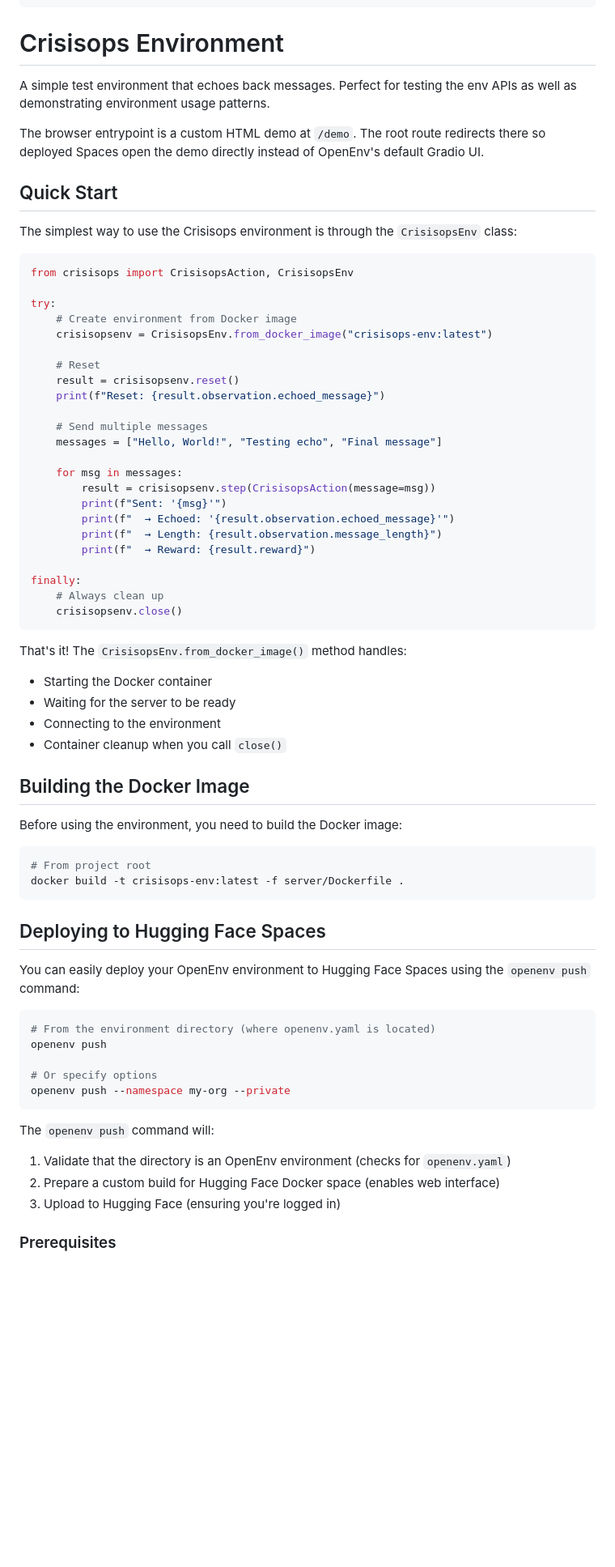
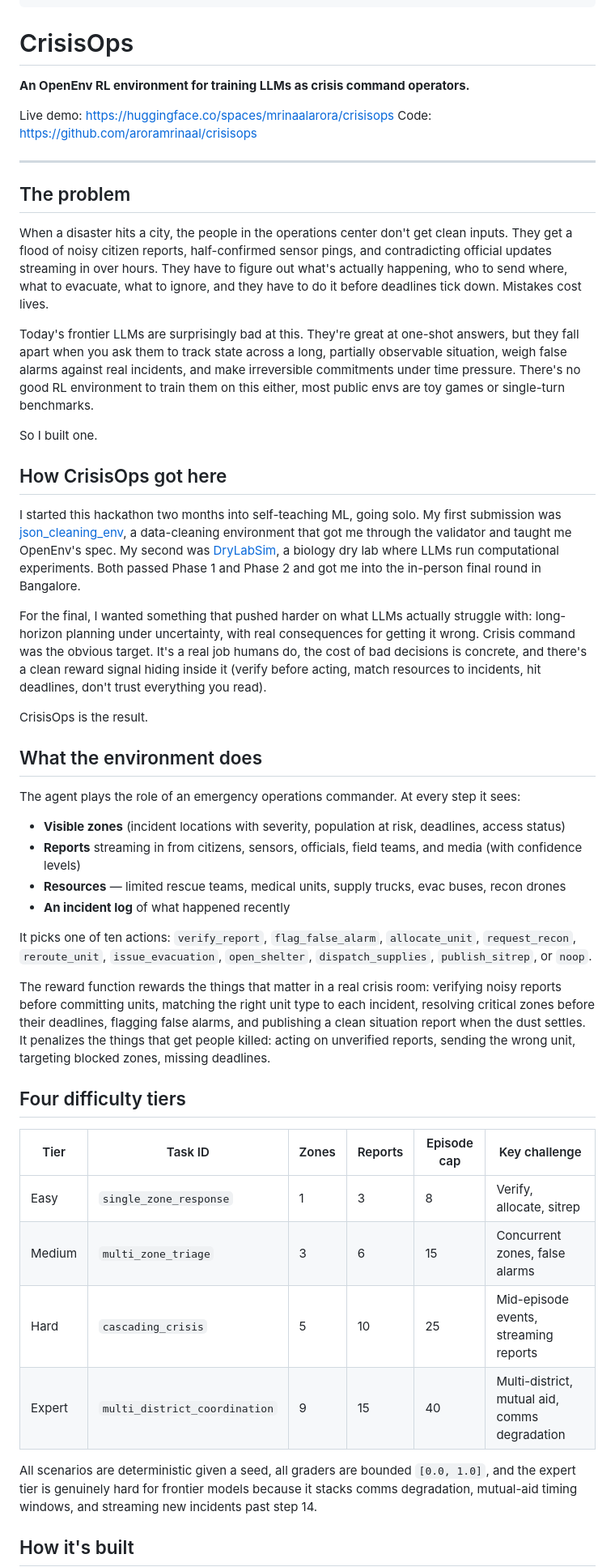
Before and after one commit to aroramrinaal/crisisops, a Markdown page: README.md, the part around one of its changes. Shown at 81% size. Drawn GitHub-style; blank space fills up the shorter version.

````diff
--- a/README.md
+++ b/README.md
@@ -11,75 +11,54 @@ tags:
   - openenv
 ---
 
-# Crisisops Environment
+# CrisisOps
 
-A simple test environment that echoes back messages. Perfect for testing the env APIs as well as demonstrating environment usage patterns.
+**An OpenEnv RL environment for training LLMs as crisis command operators.**
 
-The browser entrypoint is a custom HTML demo at `/demo`. The root route redirects
-there so deployed Spaces open the demo directly instead of OpenEnv's default
-Gradio UI.
+Live demo: https://huggingface.co/spaces/mrinaalarora/crisisops
+Code: https://github.com/aroramrinaal/crisisops
 
-## Quick Start
+---
 
-The simplest way to use the Crisisops environment is through the `CrisisopsEnv` class:
+## The problem
 
-```python
-from crisisops import CrisisopsAction, CrisisopsEnv
+When a disaster hits a city, the people in the operations center don't get clean inputs. They get a flood of noisy citizen reports, half-confirmed sensor pings, and contradicting official updates streaming in over hours. They have to figure out what's actually happening, who to send where, what to evacuate, what to ignore, and they have to do it before deadlines tick down. Mistakes cost lives.
 
-try:
-    # Create environment from Docker image
-    crisisopsenv = CrisisopsEnv.from_docker_image("crisisops-env:latest")
+Today's frontier LLMs are surprisingly bad at this. They're great at one-shot answers, but they fall apart when you ask them to track state across a long, partially observable situation, weigh false alarms against real incidents, and make irreversible commitments under time pressure. There's no good RL environment to train them on this either, most public envs are toy games or single-turn benchmarks.
 
-    # Reset
-    result = crisisopsenv.reset()
-    print(f"Reset: {result.observation.echoed_message}")
+So I built one.
 
-    # Send multiple messages
-    messages = ["Hello, World!", "Testing echo", "Final message"]
+## How CrisisOps got here
 
-    for msg in messages:
-        result = crisisopsenv.step(CrisisopsAction(message=msg))
-        print(f"Sent: '{msg}'")
-        print(f"  → Echoed: '{result.observation.echoed_message}'")
-        print(f"  → Length: {result.observation.message_length}")
-        print(f"  → Reward: {result.reward}")
+I started this hackathon two months into self-teaching ML, going solo. My first submission was [json_cleaning_env](https://github.com/aroramrinaal/json_cleaning_env), a data-cleaning environment that got me through the validator and taught me OpenEnv's spec. My second was [DryLabSim](https://huggingface.co/spaces/mrinaalarora/drylabsim), a biology dry lab where LLMs run computational experiments. Both passed Phase 1 and Phase 2 and got me into the in-person final round in Bangalore.
 
-finally:
-    # Always clean up
-    crisisopsenv.close()
-```
+For the final, I wanted something that pushed harder on what LLMs actually struggle with: long-horizon planning under uncertainty, with real consequences for getting it wrong. Crisis command was the obvious target. It's a real job humans do, the cost of bad decisions is concrete, and there's a clean reward signal hiding inside it (verify before acting, match resources to incidents, hit deadlines, don't trust everything you read).
 
-That's it! The `CrisisopsEnv.from_docker_image()` method handles:
-- Starting the Docker container
-- Waiting for the server to be ready
-- Connecting to the environment
-- Container cleanup when you call `close()`
+CrisisOps is the result.
 
-## Building the Docker Image
+## What the environment does
 
-Before using the environment, you need to build the Docker image:
+The agent plays the role of an emergency operations commander. At every step it sees:
 
-```bash
-# From project root
-docker build -t crisisops-env:latest -f server/Dockerfile .
-```
+- **Visible zones** (incident locations with severity, population at risk, deadlines, access status)
+- **Reports** streaming in from citizens, sensors, officials, field teams, and media (with confidence levels)
+- **Resources** — limited rescue teams, medical units, supply trucks, evac buses, recon drones
+- **An incident log** of what happened recently
 
-## Deploying to Hugging Face Spaces
+It picks one of ten actions: `verify_report`, `flag_false_alarm`, `allocate_unit`, `request_recon`, `reroute_unit`, `issue_evacuation`, `open_shelter`, `dispatch_supplies`, `publish_sitrep`, or `noop`.
 
-You can easily deploy your OpenEnv environment to Hugging Face Spaces using the `openenv push` command:
+The reward function rewards the things that matter in a real crisis room: verifying noisy reports before committing units, matching the right unit type to each incident, resolving critical zones before their deadlines, flagging false alarms, and publishing a clean situation report when the dust settles. It penalizes the things that get people killed: acting on unverified reports, sending the wrong unit, targeting blocked zones, missing deadlines.
 
-```bash
-# From the environment directory (where openenv.yaml is located)
-openenv push
+## Four difficulty tiers
 
-# Or specify options
-openenv push --namespace my-org --private
-```
+| Tier | Task ID | Zones | Reports | Episode cap | Key challenge |
+|------|---------|-------|---------|-------------|---------------|
+| Easy | `single_zone_response` | 1 | 3 | 8 | Verify, allocate, sitrep |
+| Medium | `multi_zone_triage` | 3 | 6 | 15 | Concurrent zones, false alarms |
+| Hard | `cascading_crisis` | 5 | 10 | 25 | Mid-episode events, streaming reports |
+| Expert | `multi_district_coordination` | 9 | 15 | 40 | Multi-district, mutual aid, comms degradation |
 
-The `openenv push` command will:
-1. Validate that the directory is an OpenEnv environment (checks for `openenv.yaml`)
-2. Prepare a custom build for Hugging Face Docker space (enables web interface)
-3. Upload to Hugging Face (ensuring you're logged in)
+All scenarios are deterministic given a seed, all graders are bounded `[0.0, 1.0]`, and the expert tier is genuinely hard for frontier models because it stacks comms degradation, mutual-aid timing windows, and streaming new incidents past step 14.
 
-### Prerequisites
+## How it's built
 
````
Also changed, not shown: other parts of README.md (+73 -169 lines).
